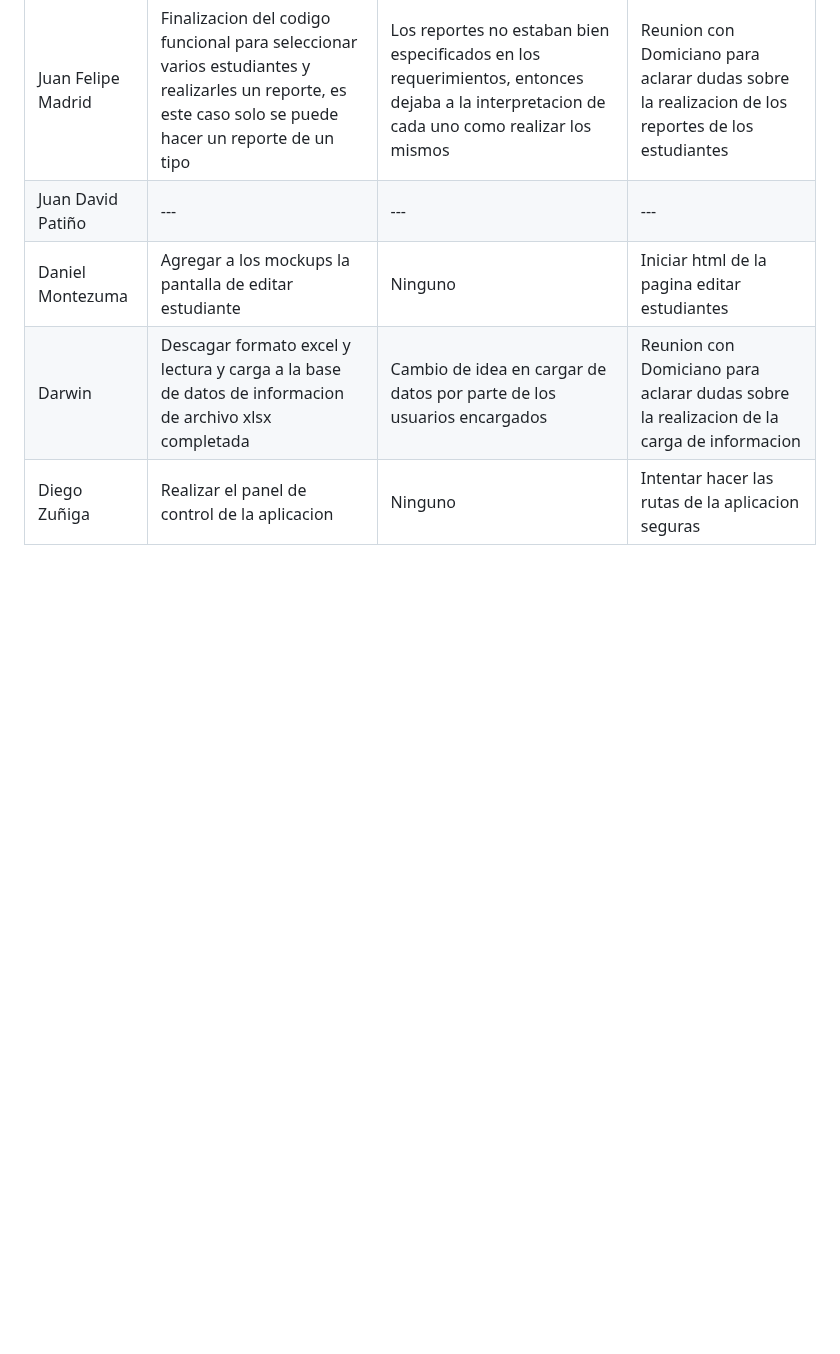
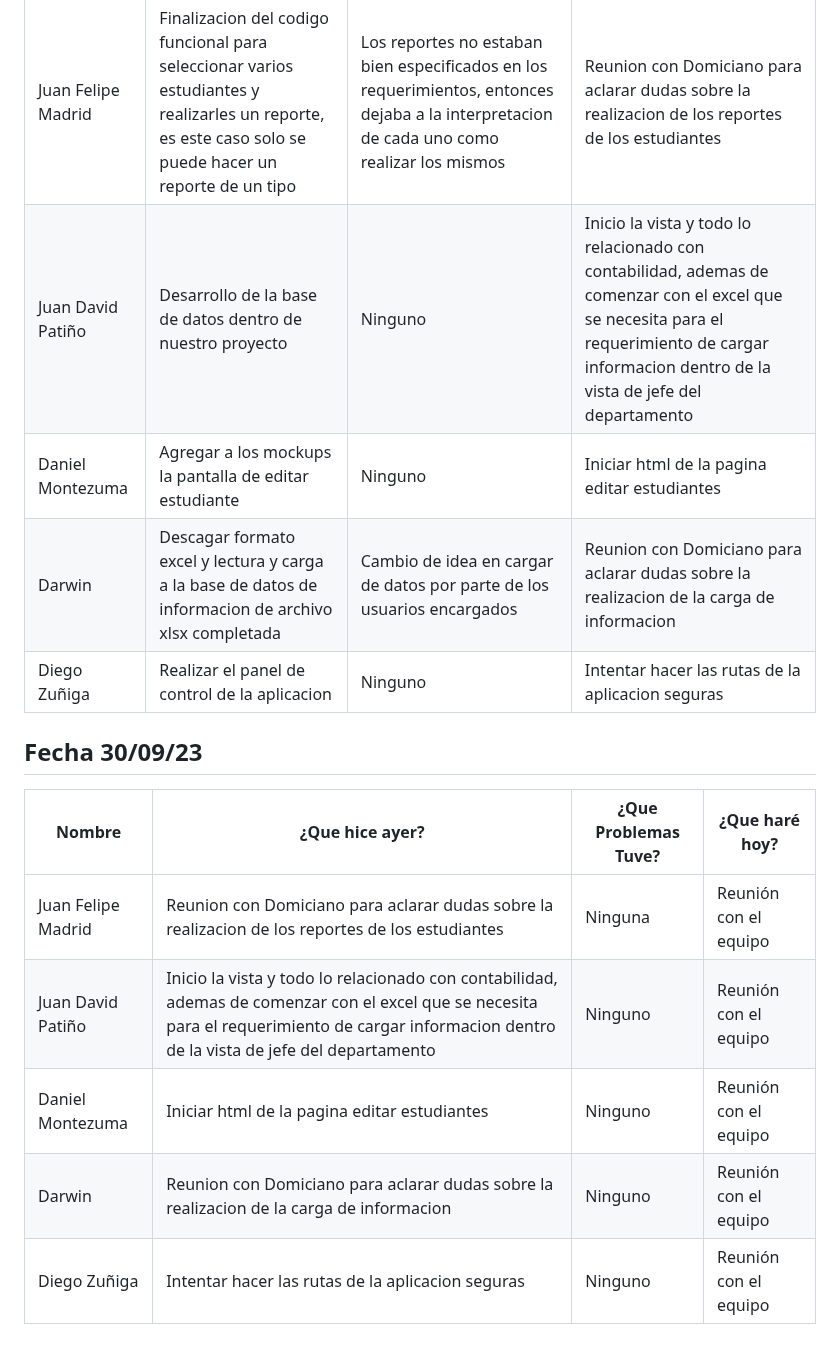
Before and after one commit to Juandap19/Final-Project, a Markdown page: Daily.md, the part around the change. Drawn GitHub-style; blank space fills up the shorter version.

Commit message:
docs: 📝 Daily Update

```diff
--- a/Daily.md
+++ b/Daily.md
@@ -112,7 +112,17 @@
 |Nombre|¿Que hice ayer?|¿Que Problemas Tuve?|¿Que haré hoy?|
 |---|---|---|---|
 |Juan Felipe Madrid|Finalizacion del codigo funcional para seleccionar varios estudiantes y realizarles un reporte, es este caso solo se puede hacer un reporte de un tipo|Los reportes no estaban bien especificados en los requerimientos, entonces dejaba a la interpretacion de cada uno como realizar los mismos|Reunion con Domiciano para aclarar dudas sobre la realizacion de los reportes de los estudiantes|
-| Juan David Patiño | --- | --- | --- |
+| Juan David Patiño | Desarrollo de la base de datos dentro de nuestro proyecto | Ninguno | Inicio la vista y todo lo relacionado con contabilidad, ademas de comenzar con el excel que se necesita para el requerimiento de cargar informacion dentro de la vista de jefe del departamento |
 | Daniel Montezuma | Agregar a los mockups la pantalla de editar estudiante | Ninguno | Iniciar html de la pagina editar estudiantes |
 | Darwin| Descagar formato excel y lectura y carga a la base de datos de informacion de archivo xlsx completada | Cambio de idea en cargar de datos por parte de los usuarios encargados | Reunion con Domiciano para aclarar dudas sobre la realizacion de la carga de informacion |
 | Diego Zuñiga | Realizar el panel de control de la aplicacion | Ninguno | Intentar hacer las rutas de la aplicacion seguras |
+
+## Fecha 30/09/23
+
+|Nombre|¿Que hice ayer?|¿Que Problemas Tuve?|¿Que haré hoy?|
+|---|---|---|---|
+|Juan Felipe Madrid|Reunion con Domiciano para aclarar dudas sobre la realizacion de los reportes de los estudiantes| Ninguna | Reunión con el equipo|
+|Juan David Patiño| Inicio la vista y todo lo relacionado con contabilidad, ademas de comenzar con el excel que se necesita para el requerimiento de cargar informacion dentro de la vista de jefe del departamento | Ninguno | Reunión con el equipo |
+|Daniel Montezuma | Iniciar html de la pagina editar estudiantes| Ninguno | Reunión con el equipo |
+|Darwin| Reunion con Domiciano para aclarar dudas sobre la realizacion de la carga de informacion | Ninguno | Reunión con el equipo |
+|Diego Zuñiga | Intentar hacer las rutas de la aplicacion seguras| Ninguno | Reunión con el equipo |
```
